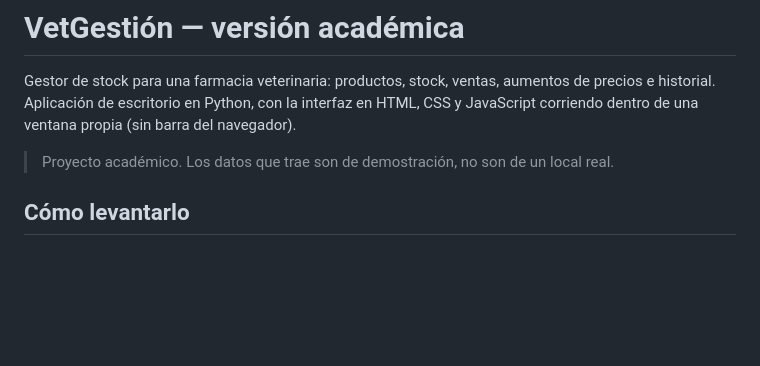
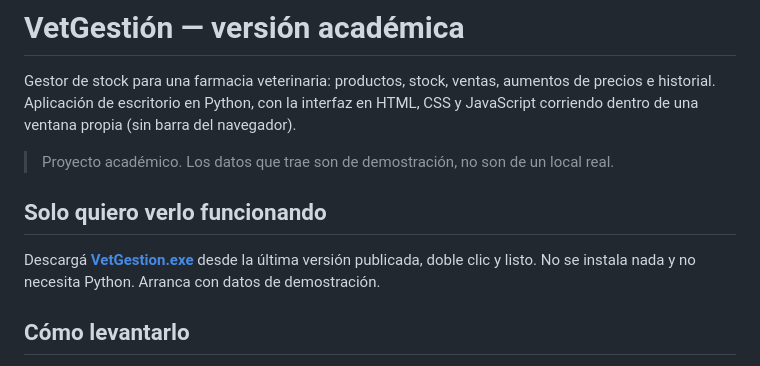
Before and after one commit to Cmiloos/vetgestion-academico, a Markdown page: README.md, the part around the change. GitHub-like rendering; blank space fills up the shorter version.

Commit message:
README: link de descarga directa del ejecutable
Co-Authored-By: Claude Opus 5 <noreply@anthropic.com>

```diff
--- a/README.md
+++ b/README.md
@@ -5,6 +5,12 @@ precios e historial. Aplicación de escritorio en Python, con la interfaz en HTM
 JavaScript corriendo dentro de una ventana propia (sin barra del navegador).
 
 > Proyecto académico. Los datos que trae son de demostración, no son de un local real.
+
+## Solo quiero verlo funcionando
+
+Descargá **[VetGestion.exe](https://github.com/Cmiloos/vetgestion-academico/releases/latest)**
+desde la última versión publicada, doble clic y listo. No se instala nada y no necesita
+Python. Arranca con datos de demostración.
 
 ## Cómo levantarlo
 
```
